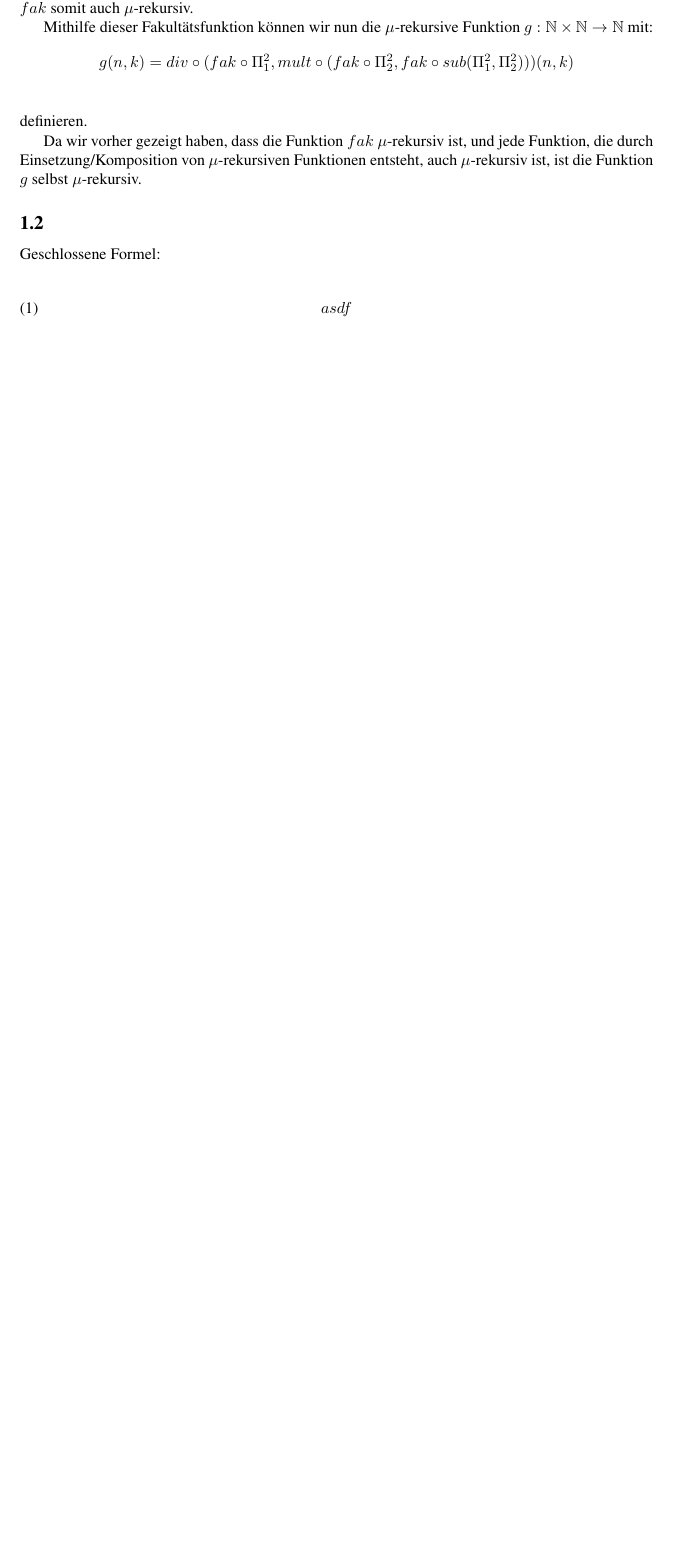
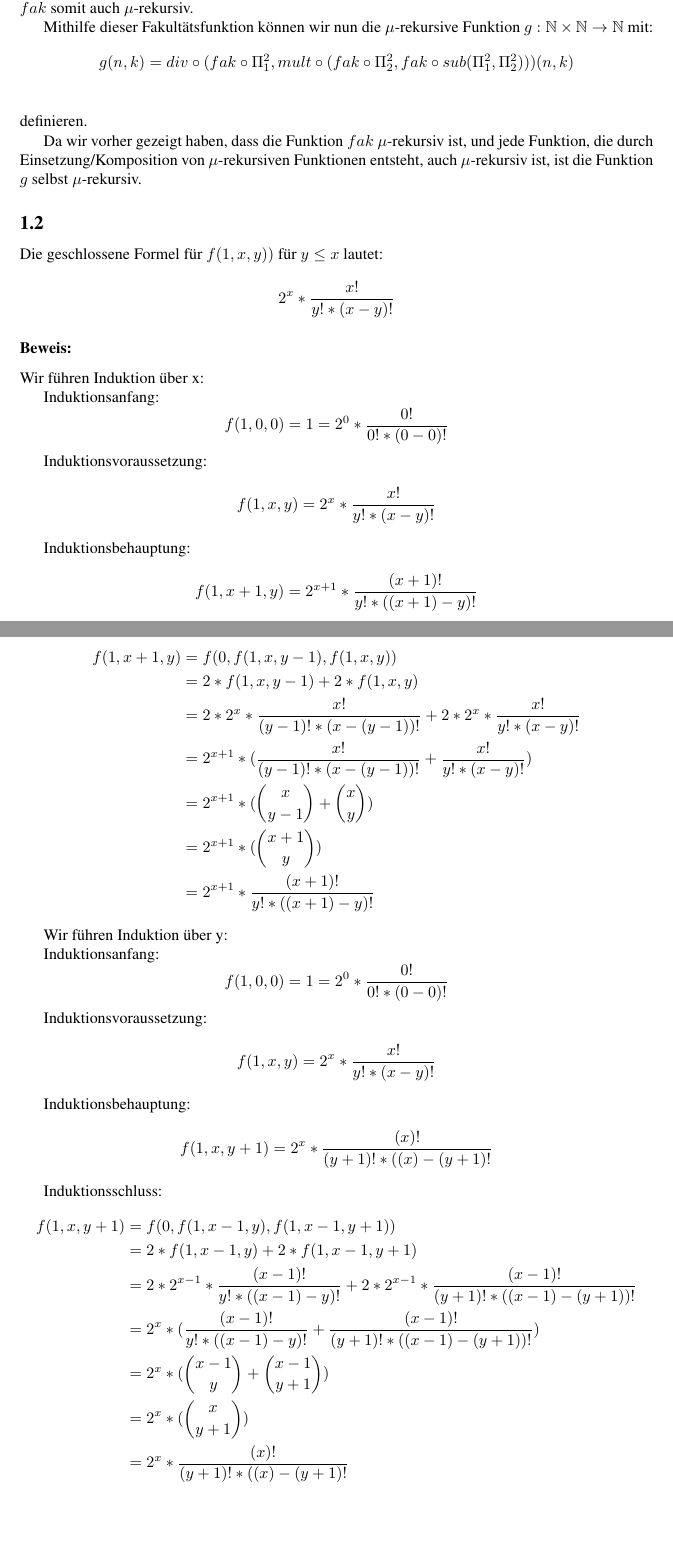
Before and after one commit to ebma/BeKo, a LaTeX document (main.tex): part of page 1 of 4 before the commit and two parts of pages 1 and 2 of 5 after it, the two joined at a grey line, cut so that both start at the same text, the shorter picture padded with empty space. Compiled offline with pdfLaTeX.

Commit message:
Add solution for 1.2

```diff
--- a/main.tex
+++ b/main.tex
@@ -37,11 +37,65 @@ Da wir vorher gezeigt haben, dass die Funktion $fak$ $\mu$-rekursiv ist, und jed
 
 
 \subsection{}
-Geschlossene Formel:
+Die geschlossene Formel für $f(1,x,y))$ für $y \le x$ lautet:
+\[ 2^x * \frac{x!}{y! * (x - y)!} \]
 
-\begin{equation}
-asdf
-\end{equation}
+\subsubsection*{Beweis:}
+Wir führen Induktion über x:
+
+Induktionsanfang:
+\begin{equation*}
+f(1,0,0) = 1 = 2^0 * \frac{0!}{0! * (0-0)!}
+\end{equation*}
+
+Induktionsvoraussetzung:
+\begin{equation*}
+f(1,x,y) = 2^x * \frac{x!}{y! * (x - y)!}
+\end{equation*}
+
+Induktionsbehauptung:
+\begin{equation*}
+f(1,x+1,y) = 2^{x+1} * \frac{(x+1)!}{y! * ((x+1) - y)!}
+\end{equation*}
+
+Induktionsschluss:
+\begin{align*}
+f(1,x+1,y) &= f(0, f(1,x,y-1), f(1,x,y)) \\
+           &= 2 * f(1,x,y-1) + 2 * f(1,x,y) \\
+           &= 2 * 2^x * \frac{x!}{(y-1)! * (x - (y-1))!} + 2 * 2^x * \frac{x!}{y! * (x - y)!} \\ % TODO add I.V. above '='
+           &= 2^{x+1} * (\frac{x!}{(y-1)! * (x - (y-1))!} + \frac{x!}{y! * (x - y)!}) \\
+           &= 2^{x+1} * ( \binom{x}{y-1} + \binom{x}{y}) \\
+           &= 2^{x+1} * ( \binom{x+1}{y}) \\
+           &= 2^{x+1} * \frac{(x+1)!}{y! * ((x+1) - y)!}
+\end{align*}
+
+Wir führen Induktion über y:
+
+Induktionsanfang:
+\begin{equation*}
+f(1,0,0) = 1 = 2^0 * \frac{0!}{0! * (0-0)!}
+\end{equation*}
+
+Induktionsvoraussetzung:
+\begin{equation*}
+f(1,x,y) = 2^x * \frac{x!}{y! * (x - y)!}
+\end{equation*}
+
+Induktionsbehauptung:
+\begin{equation*}
+f(1,x,y+1) = 2^{x} * \frac{(x)!}{(y+1)! * ((x) - (y+1)!}
+\end{equation*}
+
+Induktionsschluss:
+\begin{align*}
+f(1,x,y+1) &= f(0, f(1,x-1,y), f(1,x-1,y+1)) \\
+           &= 2 * f(1,x-1,y) + 2 * f(1,x-1,y+1) \\
+           &= 2 * 2^{x-1} * \frac{(x-1)!}{y! * ((x-1) - y)!} + 2 * 2^{x-1} * \frac{(x-1)!}{(y+1)! * ((x-1) - (y+1))!} \\ % TODO add I.V. above '='
+           &= 2^x * (\frac{(x-1)!}{y! * ((x-1) - y)!} + \frac{(x-1)!}{(y+1)! * ((x-1) - (y+1))!}) \\
+           &= 2^x * ( \binom{x-1}{y} + \binom{x-1}{y+1}) \\
+           &= 2^x * ( \binom{x}{y+1}) \\
+           &= 2^x * \frac{(x)!}{(y+1)! * ((x) - (y+1)!}
+\end{align*}
 
 \pagebreak
 
```
Also changed, not shown: main.pdf.
